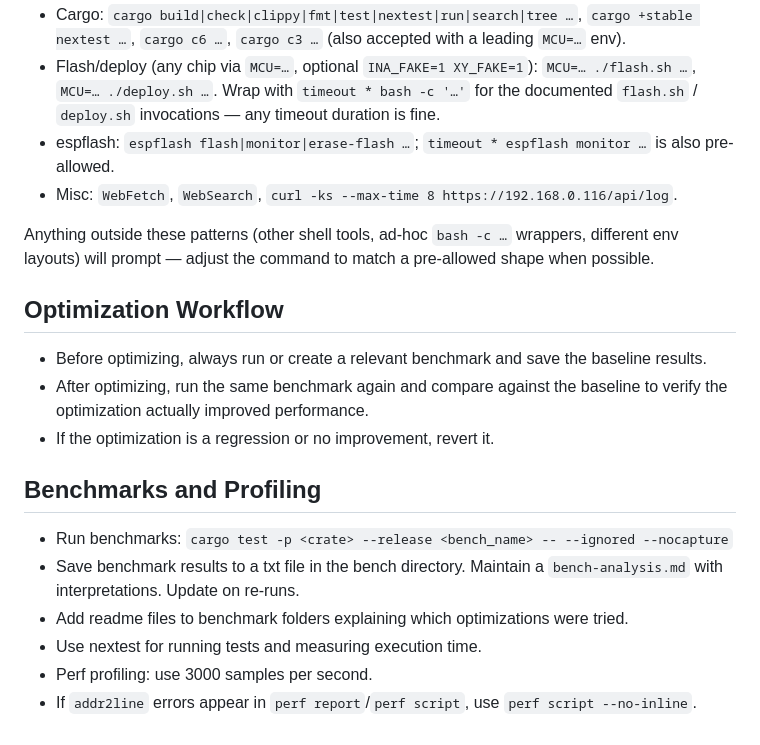
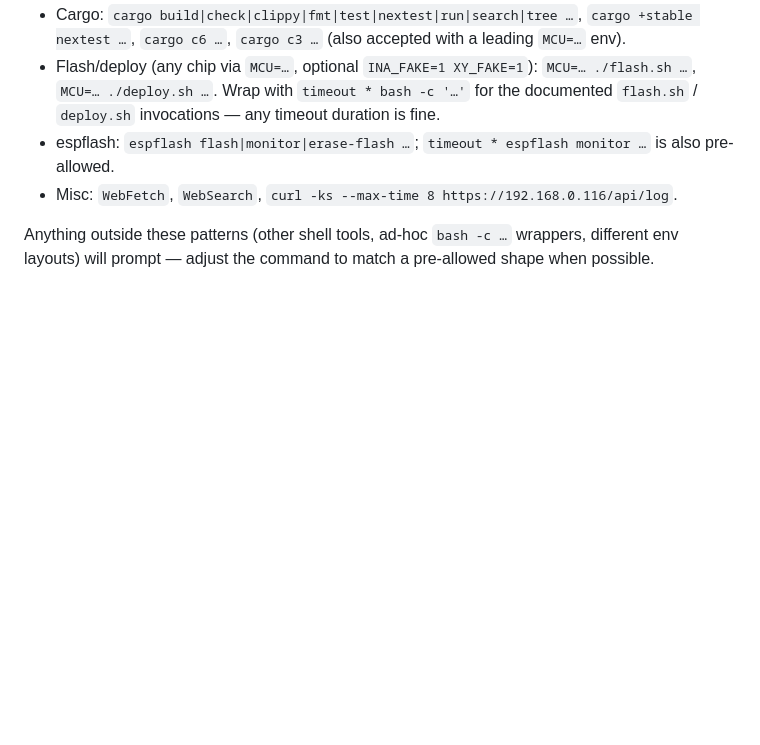
Before and after one commit to xorza/esp32-battery, a Markdown page: CLAUDE.md, the part around one of its changes. Rendered like a GitHub page; blank space fills up the shorter version.

```diff
--- a/CLAUDE.md
+++ b/CLAUDE.md
@@ -61,18 +49,3 @@ These run without a permission prompt — prefer them over alternatives that wou
 - Misc: `WebFetch`, `WebSearch`, `curl -ks --max-time 8 https://192.168.0.116/api/log`.
 
 Anything outside these patterns (other shell tools, ad-hoc `bash -c …` wrappers, different env layouts) will prompt — adjust the command to match a pre-allowed shape when possible.
-
-## Optimization Workflow
-
-- Before optimizing, always run or create a relevant benchmark and save the baseline results.
-- After optimizing, run the same benchmark again and compare against the baseline to verify the optimization actually improved performance.
-- If the optimization is a regression or no improvement, revert it.
-
-## Benchmarks and Profiling
-
-- Run benchmarks: `cargo test -p <crate> --release <bench_name> -- --ignored --nocapture`
-- Save benchmark results to a txt file in the bench directory. Maintain a `bench-analysis.md` with interpretations. Update on re-runs.
-- Add readme files to benchmark folders explaining which optimizations were tried.
-- Use nextest for running tests and measuring execution time.
-- Perf profiling: use 3000 samples per second.
-- If `addr2line` errors appear in `perf report`/`perf script`, use `perf script --no-inline`.
```
Also changed, not shown: other parts of CLAUDE.md (+22 -34 lines).
